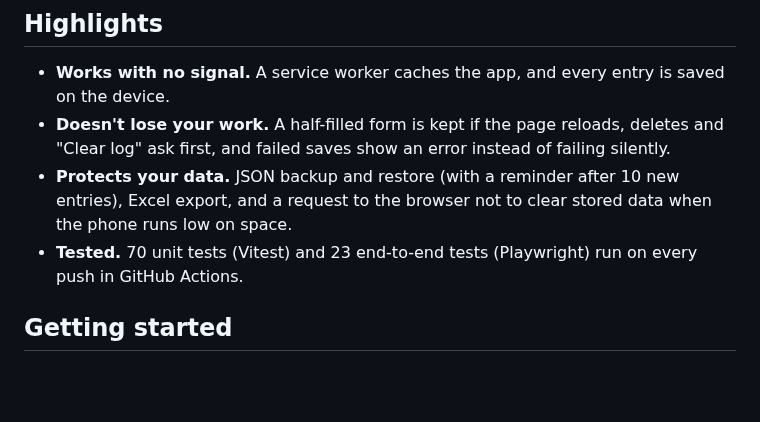
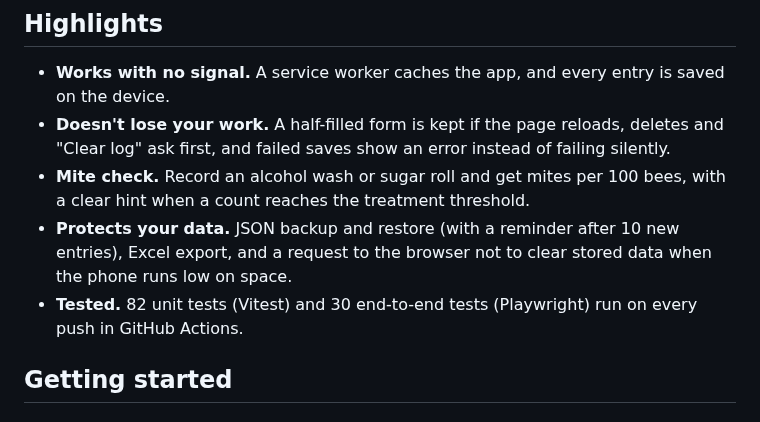
Before and after one commit to mg20765/beeyardlog, a Markdown page: README.md, the part around one of its changes. Rendered like a GitHub page; blank space fills up the shorter version.

```diff
--- a/README.md
+++ b/README.md
@@ -22,8 +22,9 @@ Sample data only; the hives shown are made up.
 
 - **Works with no signal.** A service worker caches the app, and every entry is saved on the device.
 - **Doesn't lose your work.** A half-filled form is kept if the page reloads, deletes and "Clear log" ask first, and failed saves show an error instead of failing silently.
+- **Mite check.** Record an alcohol wash or sugar roll and get mites per 100 bees, with a clear hint when a count reaches the treatment threshold.
 - **Protects your data.** JSON backup and restore (with a reminder after 10 new entries), Excel export, and a request to the browser not to clear stored data when the phone runs low on space.
-- **Tested.** 70 unit tests (Vitest) and 23 end-to-end tests (Playwright) run on every push in GitHub Actions.
+- **Tested.** 82 unit tests (Vitest) and 30 end-to-end tests (Playwright) run on every push in GitHub Actions.
 
 ## Getting started
 
```
Also changed, not shown: other parts of README.md (+6 -6 lines), docs/screenshots/form.png, docs/screenshots/storage.png, 11 other files.
